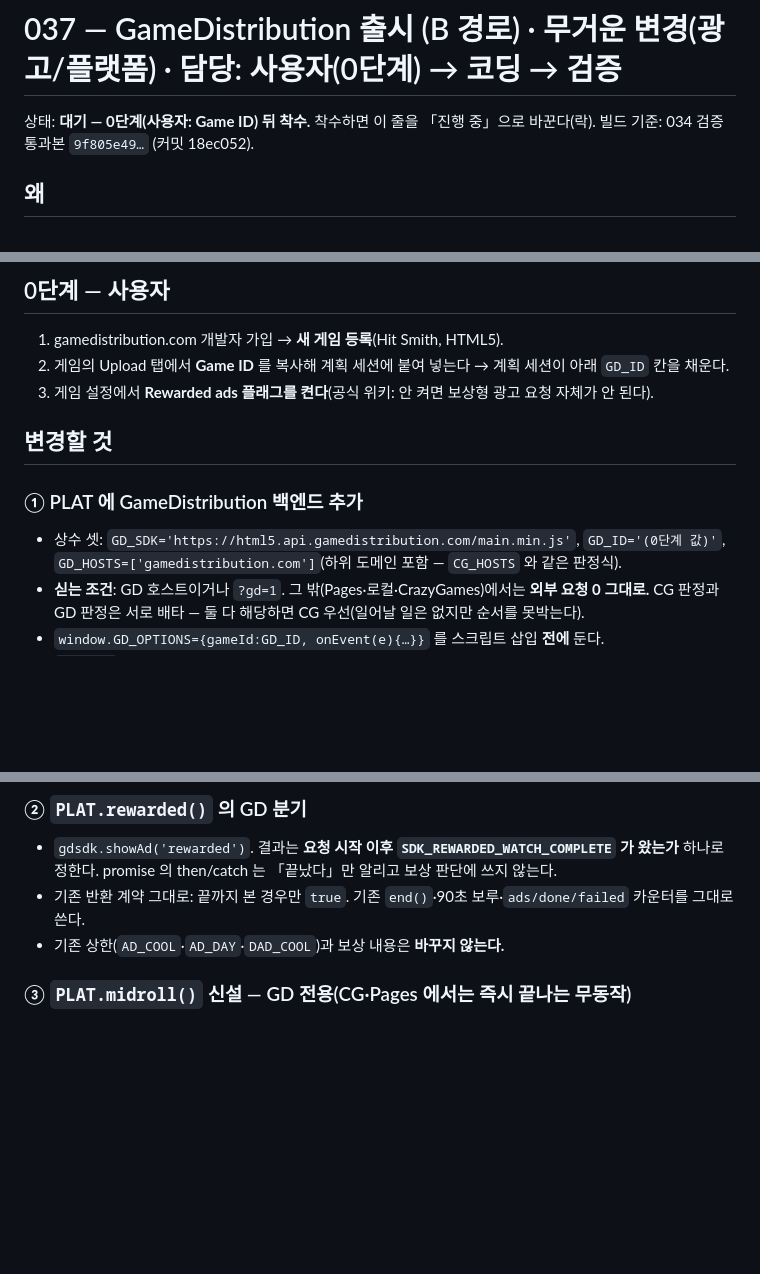
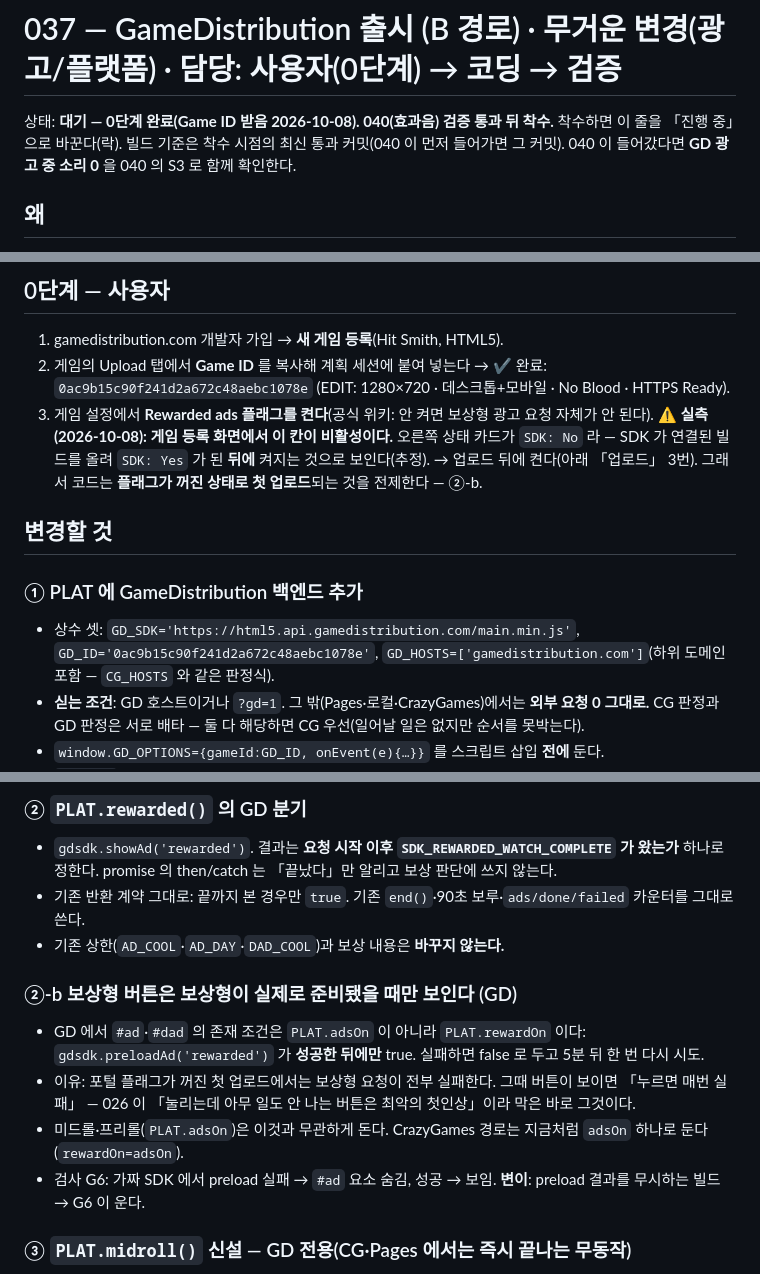
Before and after one commit to chanwoong-103/hit-smith, a Markdown page: plans/037-gamedistribution.md, 3 parts joined by grey strips. GitHub-like rendering; blank space fills up the shorter version.

Commit message:
037: rewarded flag enabled only after SDK upload (rewardOn)

```diff
--- a/plans/037-gamedistribution.md
+++ b/plans/037-gamedistribution.md
@@ -1,7 +1,7 @@
 # 037 — GameDistribution 출시 (B 경로) · 무거운 변경(광고/플랫폼) · 담당: 사용자(0단계) → 코딩 → 검증
 
-상태: **대기 — 0단계(사용자: Game ID) 뒤 착수.** 착수하면 이 줄을 「진행 중」으로 바꾼다(락).
-빌드 기준: 034 검증 통과본 `9f805e49…` (커밋 18ec052).
+상태: **대기 — 0단계 완료(Game ID 받음 2026-10-08). 040(효과음) 검증 통과 뒤 착수.** 착수하면 이 줄을 「진행 중」으로 바꾼다(락).
+빌드 기준은 착수 시점의 최신 통과 커밋(040 이 먼저 들어가면 그 커밋). 040 이 들어갔다면 **GD 광고 중 소리 0** 을 040 의 S3 로 함께 확인한다.
 
 ## 왜
 
@@ -18,14 +18,17 @@ GameDistribution(Azerion) 요약 — ⚠ 수익 배분은 **제3자 보고서
 ## 0단계 — 사용자
 
 1. gamedistribution.com 개발자 가입 → **새 게임 등록**(Hit Smith, HTML5).
-2. 게임의 Upload 탭에서 **Game ID** 를 복사해 계획 세션에 붙여 넣는다 → 계획 세션이 아래 `GD_ID` 칸을 채운다.
+2. 게임의 Upload 탭에서 **Game ID** 를 복사해 계획 세션에 붙여 넣는다 → ✔ 완료: `0ac9b15c90f241d2a672c48aebc1078e` (EDIT: 1280×720 · 데스크톱+모바일 · No Blood · HTTPS Ready).
 3. 게임 설정에서 **Rewarded ads 플래그를 켠다**(공식 위키: 안 켜면 보상형 광고 요청 자체가 안 된다).
+   ⚠ **실측(2026-10-08): 게임 등록 화면에서 이 칸이 비활성이다.** 오른쪽 상태 카드가 `SDK: No` 라 —
+   SDK 가 연결된 빌드를 올려 `SDK: Yes` 가 된 **뒤에** 켜지는 것으로 보인다(추정). → 업로드 뒤에 켠다(아래 「업로드」 3번).
+   그래서 코드는 **플래그가 꺼진 상태로 첫 업로드**되는 것을 전제한다 — ②-b.
 
 ## 변경할 것
 
 ### ① PLAT 에 GameDistribution 백엔드 추가
 
-- 상수 셋: `GD_SDK='https://html5.api.gamedistribution.com/main.min.js'`, `GD_ID='(0단계 값)'`,
+- 상수 셋: `GD_SDK='https://html5.api.gamedistribution.com/main.min.js'`, `GD_ID='0ac9b15c90f241d2a672c48aebc1078e'`,
   `GD_HOSTS=['gamedistribution.com']`(하위 도메인 포함 — `CG_HOSTS` 와 같은 판정식).
 - **싣는 조건**: GD 호스트이거나 `?gd=1`. 그 밖(Pages·로컬·CrazyGames)에서는 **외부 요청 0 그대로.**
   CG 판정과 GD 판정은 서로 배타 — 둘 다 해당하면 CG 우선(일어날 일은 없지만 순서를 못박는다).
@@ -46,6 +49,15 @@ GameDistribution(Azerion) 요약 — ⚠ 수익 배분은 **제3자 보고서
   promise 의 then/catch 는 「끝났다」만 알리고 보상 판단에 쓰지 않는다.
 - 기존 반환 계약 그대로: 끝까지 본 경우만 `true`. 기존 `end()`·90초 보루·`ads/done/failed` 카운터를 그대로 쓴다.
 - 기존 상한(`AD_COOL`·`AD_DAY`·`DAD_COOL`)과 보상 내용은 **바꾸지 않는다.**
+
+### ②-b 보상형 버튼은 **보상형이 실제로 준비됐을 때만** 보인다 (GD)
+
+- GD 에서 `#ad`·`#dad` 의 존재 조건은 `PLAT.adsOn` 이 아니라 `PLAT.rewardOn` 이다:
+  `gdsdk.preloadAd('rewarded')` 가 **성공한 뒤에만** true. 실패하면 false 로 두고 5분 뒤 한 번 다시 시도.
+- 이유: 포털 플래그가 꺼진 첫 업로드에서는 보상형 요청이 전부 실패한다. 그때 버튼이 보이면
+  「누르면 매번 실패」 — 026 이 「눌리는데 아무 일도 안 나는 버튼은 최악의 첫인상」이라 막은 바로 그것이다.
+- 미드롤·프리롤(`PLAT.adsOn`)은 이것과 무관하게 돈다. CrazyGames 경로는 지금처럼 `adsOn` 하나로 둔다(`rewardOn=adsOn`).
+- 검사 G6: 가짜 SDK 에서 preload 실패 → `#ad` 요소 숨김, 성공 → 보임. **변이**: preload 결과를 무시하는 빌드 → G6 이 운다.
 
 ### ③ `PLAT.midroll()` 신설 — GD 전용(CG·Pages 에서는 즉시 끝나는 무동작)
 
```
Also changed, not shown: other parts of plans/037-gamedistribution.md (+1 -1 lines).
